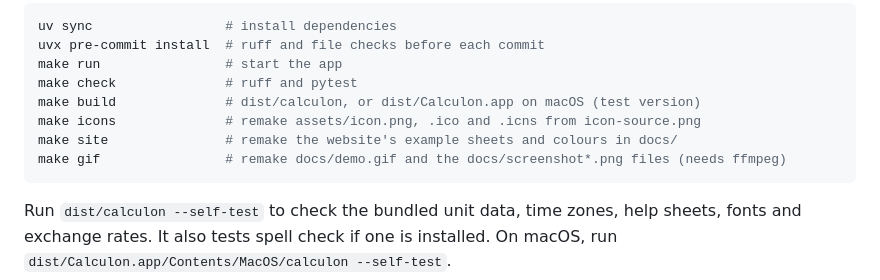
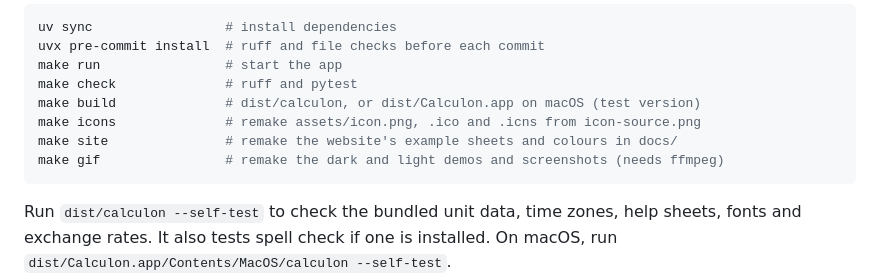
Before and after one commit to sprytnyk/calculon, a Markdown page: README.md, the part around one of its changes. GitHub-like rendering.

````diff
--- a/README.md
+++ b/README.md
@@ -186,7 +189,7 @@ make check              # ruff and pytest
 make build              # dist/calculon, or dist/Calculon.app on macOS (test version)
 make icons              # remake assets/icon.png, .ico and .icns from icon-source.png
 make site               # remake the website's example sheets and colours in docs/
-make gif                # remake docs/demo.gif and the docs/screenshot*.png files (needs ffmpeg)
+make gif                # remake the dark and light demos and screenshots (needs ffmpeg)
 ```
 
 Run `dist/calculon --self-test` to check the bundled unit data, time zones, help sheets,
````
Also changed, not shown: other parts of README.md (+4 -1 lines), docs/demo-light.gif (added), docs/screenshot-light.png (added), docs/screenshot-small-light.png (added), docs/screenshot-uk-light.png (added), 2 other files.
